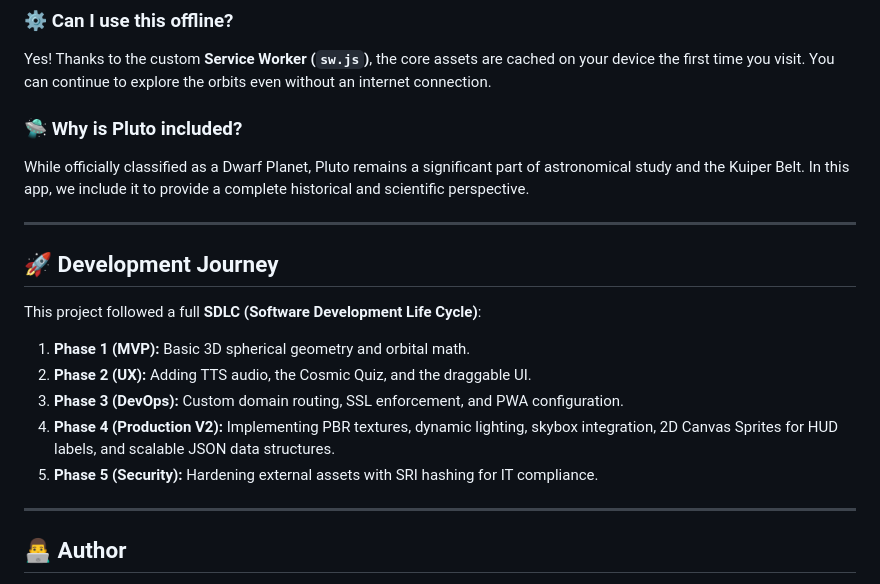
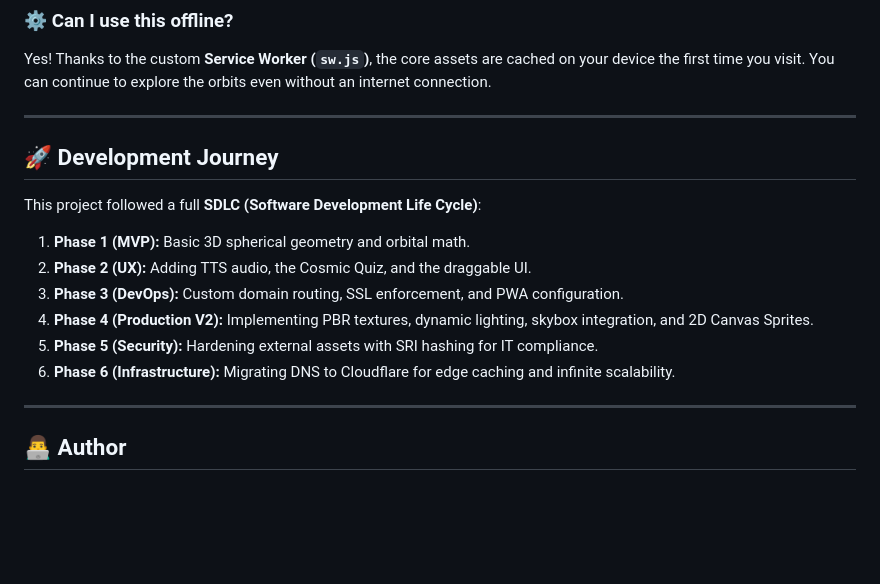
Before and after one commit to dinzimelle/solar-system, a Markdown page: README.md, the part around one of its changes. Drawn GitHub-style; blank space fills up the shorter version.

```diff
--- a/README.md
+++ b/README.md
@@ -49,9 +59,6 @@ The simulation uses a realistic **Single Point Light Source** located at the cen
 ### ⚙️ Can I use this offline?
 Yes! Thanks to the custom **Service Worker (`sw.js`)**, the core assets are cached on your device the first time you visit. You can continue to explore the orbits even without an internet connection.
 
-### 🛸 Why is Pluto included?
-While officially classified as a Dwarf Planet, Pluto remains a significant part of astronomical study and the Kuiper Belt. In this app, we include it to provide a complete historical and scientific perspective.
-
 ---
 
 ## 🚀 Development Journey
@@ -59,8 +66,9 @@ This project followed a full **SDLC (Software Development Life Cycle)**:
 1.  **Phase 1 (MVP):** Basic 3D spherical geometry and orbital math.
 2.  **Phase 2 (UX):** Adding TTS audio, the Cosmic Quiz, and the draggable UI.
 3.  **Phase 3 (DevOps):** Custom domain routing, SSL enforcement, and PWA configuration.
-4.  **Phase 4 (Production V2):** Implementing PBR textures, dynamic lighting, skybox integration, 2D Canvas Sprites for HUD labels, and scalable JSON data structures.
+4.  **Phase 4 (Production V2):** Implementing PBR textures, dynamic lighting, skybox integration, and 2D Canvas Sprites.
 5.  **Phase 5 (Security):** Hardening external assets with SRI hashing for IT compliance.
+6.  **Phase 6 (Infrastructure):** Migrating DNS to Cloudflare for edge caching and infinite scalability.
 
 ---
 
```
Also changed, not shown: other parts of README.md (+27 -17 lines).
